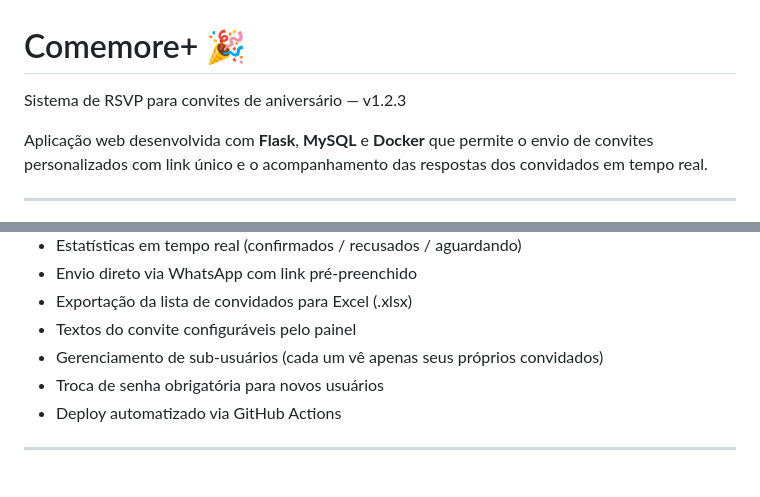
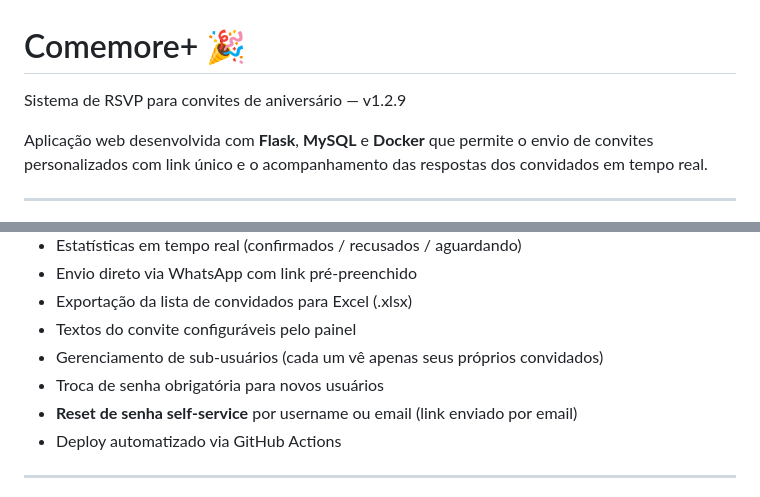
Before and after one commit to Paulo-Marcelo-Git/project_rsvp_birthday, a Markdown page: README.md, 2 parts joined by grey strips. Rendered like a GitHub page.

```diff
--- a/README.md
+++ b/README.md
@@ -1,5 +1,5 @@
 # Comemore+ 🎉
-Sistema de RSVP para convites de aniversário — v1.2.3
+Sistema de RSVP para convites de aniversário — v1.2.9
 
 Aplicação web desenvolvida com **Flask**, **MySQL** e **Docker** que permite o envio de convites personalizados com link único e o acompanhamento das respostas dos convidados em tempo real.
 
@@ -17,6 +17,7 @@ Aplicação web desenvolvida com **Flask**, **MySQL** e **Docker** que permite o
 - Textos do convite configuráveis pelo painel
 - Gerenciamento de sub-usuários (cada um vê apenas seus próprios convidados)
 - Troca de senha obrigatória para novos usuários
+- **Reset de senha self-service** por username ou email (link enviado por email)
 - Deploy automatizado via GitHub Actions
 
 ---
```
Also changed, not shown: other parts of README.md (+36 -2 lines), CLAUDE.md (+22 -4 lines).
